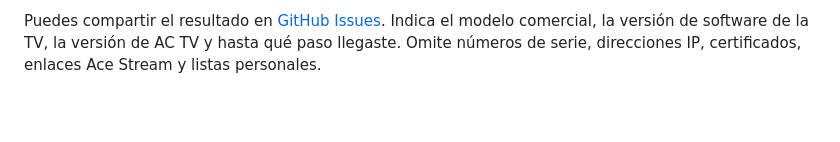
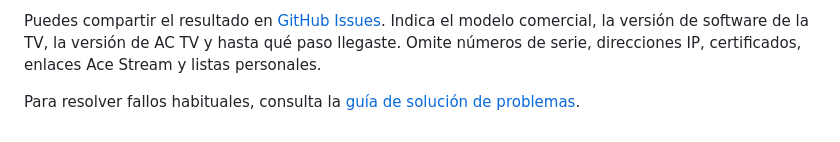
Before and after one commit to DANIRGZ1/ac-tv-samsung, a Markdown page: docs/COMPATIBILITY.md, the part around the change. Drawn GitHub-style; blank space fills up the shorter version.

```diff
--- a/docs/COMPATIBILITY.md
+++ b/docs/COMPATIBILITY.md
@@ -12,3 +12,5 @@ En la BU8500 se verificó la vista previa, la cancelación con Atrás, la import
 Si la instalación falla, empieza por el [diagnóstico de conexión](INSTALL.md#2-diagnosticar-la-conexión-con-la-tv). Si llegas a reproducir vídeo, comprueba también el sonido y que la imagen ocupe la pantalla.
 
 Puedes compartir el resultado en [GitHub Issues](https://github.com/DANIRGZ1/ac-tv-samsung/issues/new/choose). Indica el modelo comercial, la versión de software de la TV, la versión de AC TV y hasta qué paso llegaste. Omite números de serie, direcciones IP, certificados, enlaces Ace Stream y listas personales.
+
+Para resolver fallos habituales, consulta la [guía de solución de problemas](TROUBLESHOOTING.md).
```
Also changed, not shown: CHANGELOG.md (added, +16 -0 lines), README.md (+7 -1 lines), SECURITY.md (added, +15 -0 lines), docs/ASSETS.md (+5 -0 lines), docs/TROUBLESHOOTING.md (added, +36 -0 lines), docs/images/cover.png, 10 other files.
